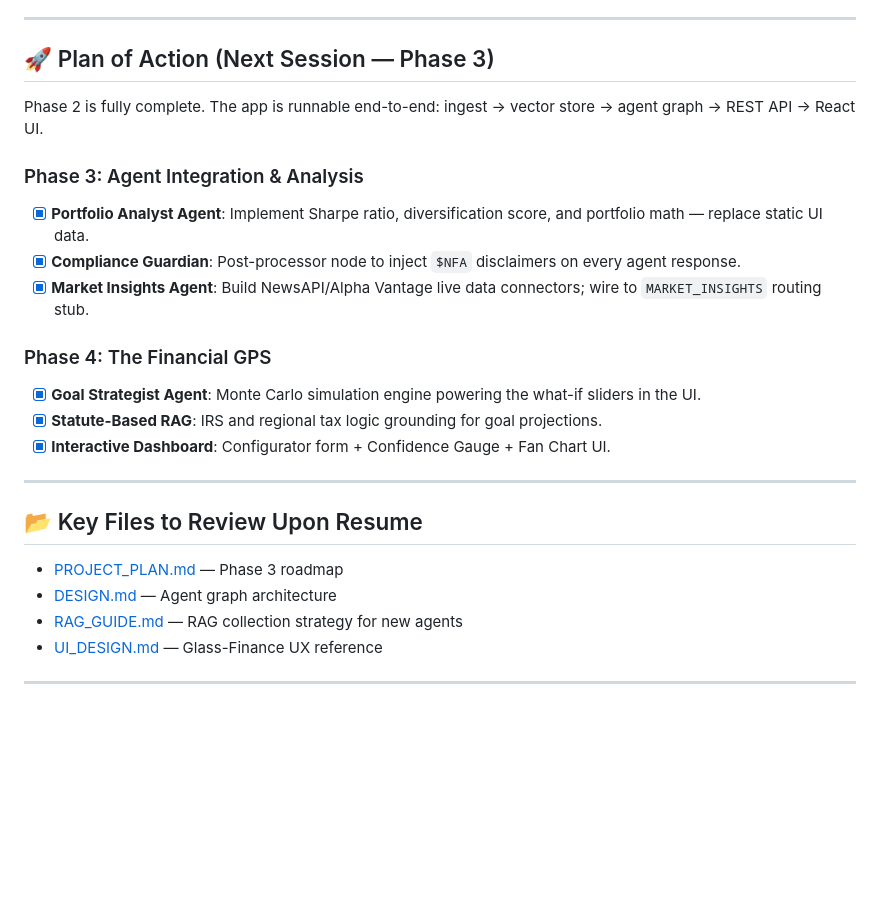
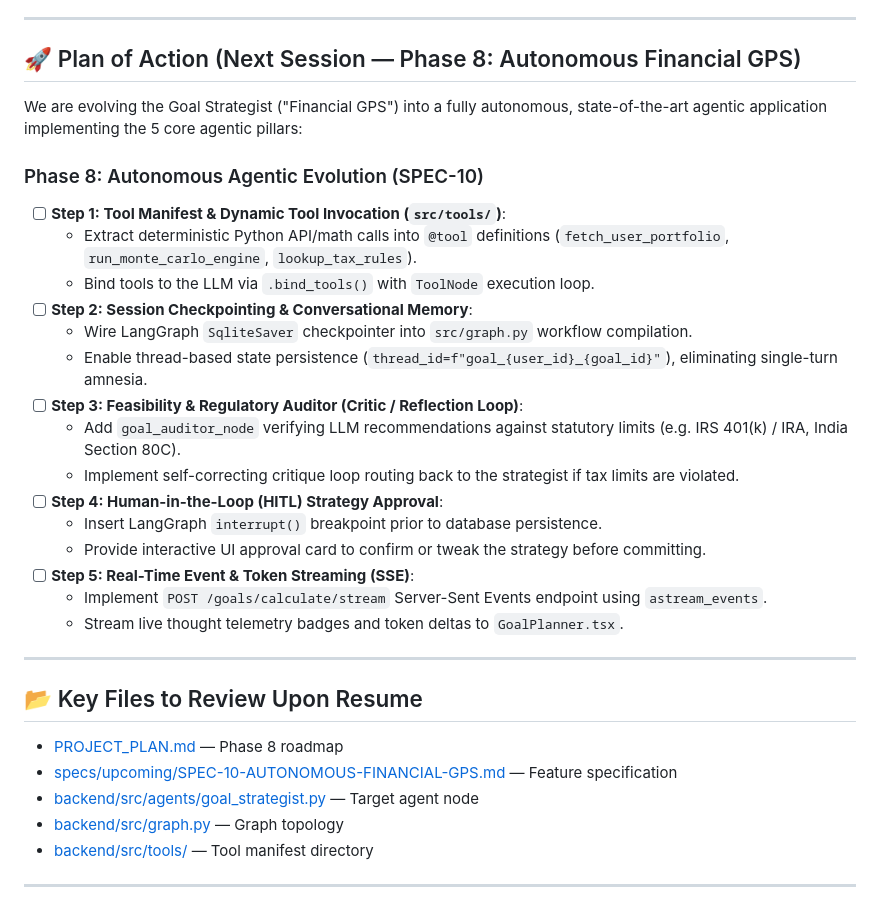
Before and after one commit to uthircloudnative/finnie-ai, a Markdown page: docs/PROGRESS_LOG.md, the part around the change. GitHub-like rendering; blank space fills up the shorter version.

```diff
--- a/docs/PROGRESS_LOG.md
+++ b/docs/PROGRESS_LOG.md
@@ -203,27 +203,36 @@
 
 ---
 
-## 🚀 Plan of Action (Next Session — Phase 3)
+## 🚀 Plan of Action (Next Session — Phase 8: Autonomous Financial GPS)
 
-Phase 2 is fully complete. The app is runnable end-to-end: ingest → vector store → agent graph → REST API → React UI.
+We are evolving the Goal Strategist ("Financial GPS") into a fully autonomous, state-of-the-art agentic application implementing the 5 core agentic pillars:
 
-### Phase 3: Agent Integration & Analysis
-- [x] **Portfolio Analyst Agent**: Implement Sharpe ratio, diversification score, and portfolio math — replace static UI data.
-- [x] **Compliance Guardian**: Post-processor node to inject `$NFA` disclaimers on every agent response.
-- [x] **Market Insights Agent**: Build NewsAPI/Alpha Vantage live data connectors; wire to `MARKET_INSIGHTS` routing stub.
-
-### Phase 4: The Financial GPS
-- [x] **Goal Strategist Agent**: Monte Carlo simulation engine powering the what-if sliders in the UI.
-- [x] **Statute-Based RAG**: IRS and regional tax logic grounding for goal projections.
-- [x] **Interactive Dashboard**: Configurator form + Confidence Gauge + Fan Chart UI.
+### Phase 8: Autonomous Agentic Evolution (SPEC-10)
+- [ ] **Step 1: Tool Manifest & Dynamic Tool Invocation (`src/tools/`)**:
+  - Extract deterministic Python API/math calls into `@tool` definitions (`fetch_user_portfolio`, `run_monte_carlo_engine`, `lookup_tax_rules`).
+  - Bind tools to the LLM via `.bind_tools()` with `ToolNode` execution loop.
+- [ ] **Step 2: Session Checkpointing & Conversational Memory**:
+  - Wire LangGraph `SqliteSaver` checkpointer into `src/graph.py` workflow compilation.
+  - Enable thread-based state persistence (`thread_id=f"goal_{user_id}_{goal_id}"`), eliminating single-turn amnesia.
+- [ ] **Step 3: Feasibility & Regulatory Auditor (Critic / Reflection Loop)**:
+  - Add `goal_auditor_node` verifying LLM recommendations against statutory limits (e.g. IRS 401(k) / IRA, India Section 80C).
+  - Implement self-correcting critique loop routing back to the strategist if tax limits are violated.
+- [ ] **Step 4: Human-in-the-Loop (HITL) Strategy Approval**:
+  - Insert LangGraph `interrupt()` breakpoint prior to database persistence.
+  - Provide interactive UI approval card to confirm or tweak the strategy before committing.
+- [ ] **Step 5: Real-Time Event & Token Streaming (SSE)**:
+  - Implement `POST /goals/calculate/stream` Server-Sent Events endpoint using `astream_events`.
+  - Stream live thought telemetry badges and token deltas to `GoalPlanner.tsx`.
 
 ---
 
 ## 📂 Key Files to Review Upon Resume
-- [PROJECT_PLAN.md](./PROJECT_PLAN.md) — Phase 3 roadmap
-- [DESIGN.md](./DESIGN.md) — Agent graph architecture
-- [RAG_GUIDE.md](./RAG_GUIDE.md) — RAG collection strategy for new agents
-- [UI_DESIGN.md](./UI_DESIGN.md) — Glass-Finance UX reference
+- [PROJECT_PLAN.md](./PROJECT_PLAN.md) — Phase 8 roadmap
+- [specs/upcoming/SPEC-10-AUTONOMOUS-FINANCIAL-GPS.md](../specs/upcoming/SPEC-10-AUTONOMOUS-FINANCIAL-GPS.md) — Feature specification
+- [backend/src/agents/goal_strategist.py](../backend/src/agents/goal_strategist.py) — Target agent node
+- [backend/src/graph.py](../backend/src/graph.py) — Graph topology
+- [backend/src/tools/](../backend/src/tools/) — Tool manifest directory
+
 
 
 ---
```
Also changed, not shown: docs/PROJECT_PLAN.md (+8 -0 lines), specs/upcoming/SPEC-10-AUTONOMOUS-FINANCIAL-GPS.md (added, +164 -0 lines).
